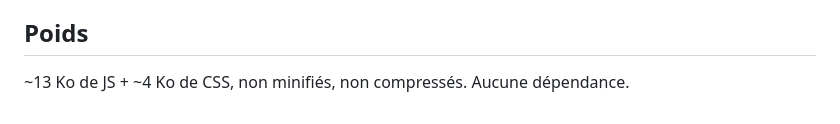
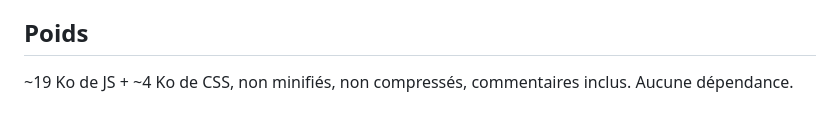
Before and after one commit to Virgile-pct/virgile-pct.github.io, a Markdown page: lab/dotkit/README.md, the part around the change. Rendered like a GitHub page.

Commit message:
README dotkit : poids exact (~19 Ko commentaires inclus)
Co-Authored-By: Claude Fable 5 <noreply@anthropic.com>

```diff
--- a/lab/dotkit/README.md
+++ b/lab/dotkit/README.md
@@ -68,4 +68,5 @@ DotKit.quantize(v, s)  // l'arrondi au cran, exposé
 
 ## Poids
 
-~13 Ko de JS + ~4 Ko de CSS, non minifiés, non compressés. Aucune dépendance.
+~19 Ko de JS + ~4 Ko de CSS, non minifiés, non compressés, commentaires
+inclus. Aucune dépendance.
```
